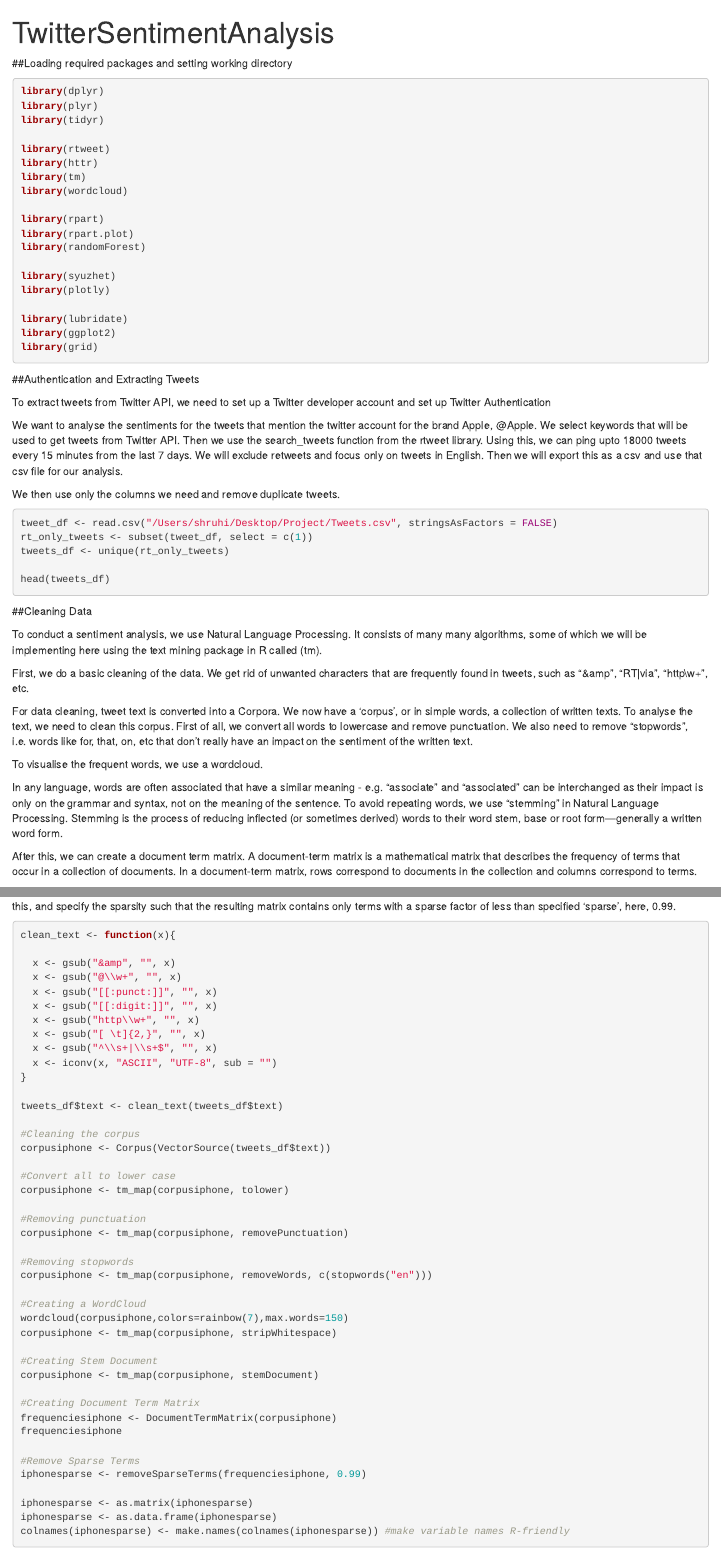
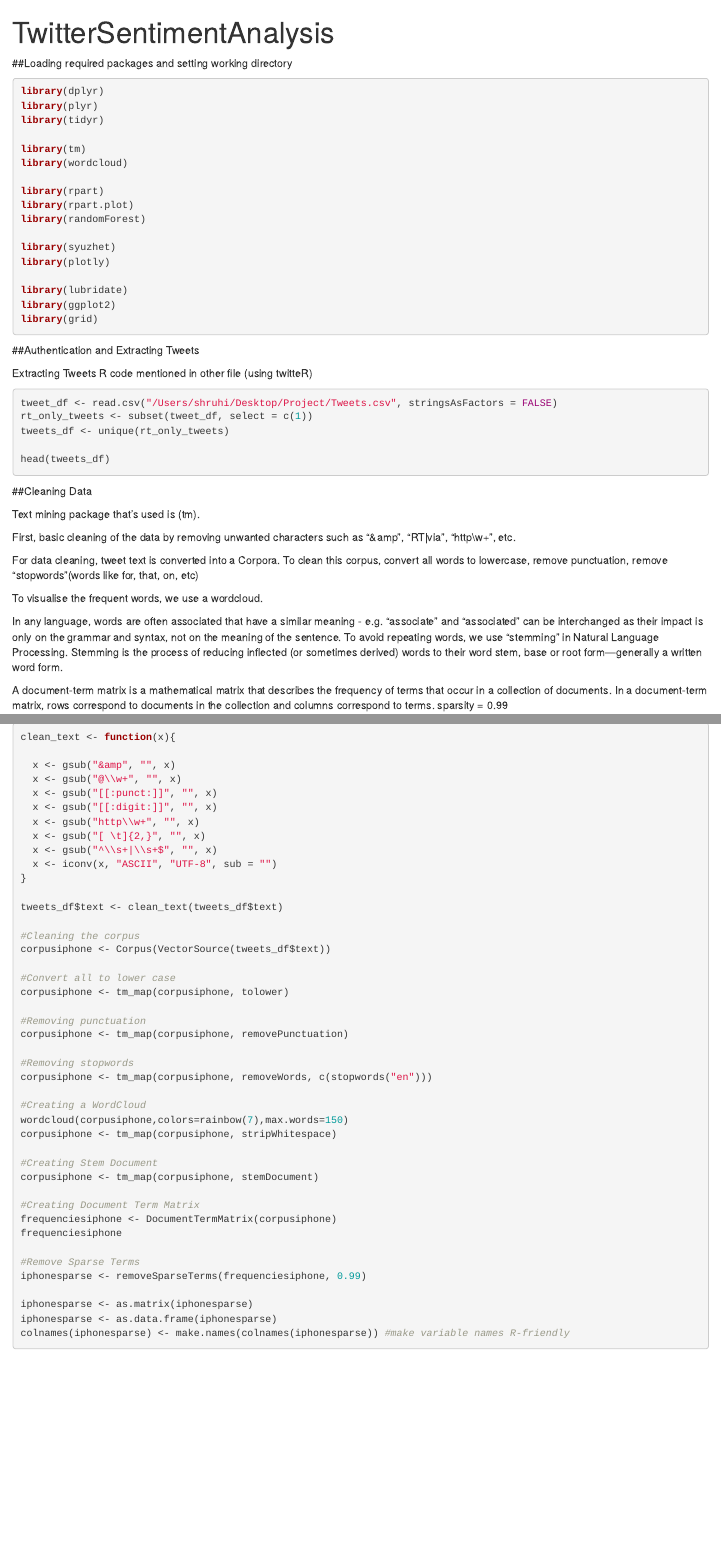
Before and after one commit to shruhi/Sentiment-Analysis-of-Tweets, an R Markdown document (TwitterSentimentAnalysis2.Rmd): the page in a window 1100 px wide, from its top, and a second part further down, joined at a grey line. Rendered offline with R 4.5, knitr and Pandoc, with nearby package versions; the code chunks are not run, so their results and figures are left out.

Commit message:
Update TwitterSentimentAnalysis2.Rmd

````diff
--- a/TwitterSentimentAnalysis2.Rmd
+++ b/TwitterSentimentAnalysis2.Rmd
@@ -19,8 +19,6 @@ library(dplyr)
 library(plyr)
 library(tidyr)
 
-library(rtweet)
-library(httr)
 library(tm)
 library(wordcloud)
 
@@ -39,11 +37,7 @@ library(grid)
 
 ##Authentication and Extracting Tweets
 
-To extract tweets from Twitter API, we need to set up a Twitter developer account and set up Twitter Authentication
-
-We want to analyse the sentiments for the tweets that mention the twitter account for the brand Apple, @Apple. We select keywords that will be used to get tweets from Twitter API. Then we use the search_tweets function from the rtweet library. Using this, we can ping upto 18000 tweets every 15 minutes from the last 7 days. We will exclude retweets and focus only on tweets in English. Then we will export this as a csv and use that csv file for our analysis.
-
-We then use only the columns we need and remove duplicate tweets.
+Extracting Tweets R code mentioned in other file (using twitteR)
 
 ```{r}
 
@@ -56,19 +50,17 @@ head(tweets_df)
 
 ##Cleaning Data
 
-To conduct a sentiment analysis, we use Natural Language Processing. It consists of many many algorithms, some of which we will be implementing here using the text mining package in R called (tm).
+Text mining package that's used is (tm).
 
-First, we do a basic cleaning of the data. We get rid of unwanted characters that are frequently found in tweets, such as "&amp", "RT|via", "http\\w+", etc.
+First, basic cleaning of the data by removing unwanted characters such as "&amp", "RT|via", "http\\w+", etc.
 
-For data cleaning, tweet text is converted into a Corpora. We now have a 'corpus', or in simple words, a collection of written texts. To analyse the text, we need to clean this corpus. First of all, we convert all words to lowercase and remove punctuation. We also need to remove "stopwords", i.e. words like for, that, on, etc that don't really have an impact on the sentiment of the written text.
+For data cleaning, tweet text is converted into a Corpora. To clean this corpus, convert all words to lowercase, remove punctuation, remove "stopwords"(words like for, that, on, etc)
 
 To visualise the frequent words, we use a wordcloud.
 
 In any language, words are often associated that have a similar meaning - e.g. "associate" and "associated" can be interchanged as their impact is only on the grammar and syntax, not on the meaning of the sentence. To avoid repeating words, we use "stemming" in Natural Language Processing. Stemming is the process of reducing inflected (or sometimes derived) words to their word stem, base or root form—generally a written word form.
 
-After this, we can create a document term matrix. A document-term matrix is a mathematical matrix that describes the frequency of terms that occur in a collection of documents. In a document-term matrix, rows correspond to documents in the collection and columns correspond to terms.
-
-Lastly, a document-term matrix has at least a sparse percentage of empty (i.e., terms occurring zero times in the document) elements. We remove this, and specify the sparsity such that the resulting matrix contains only terms with a sparse factor of less than specified 'sparse', here, 0.99.
+A document-term matrix is a mathematical matrix that describes the frequency of terms that occur in a collection of documents. In a document-term matrix, rows correspond to documents in the collection and columns correspond to terms. sparsity = 0.99
 
 ```{r}
 
````
Also changed, not shown: TwitterSentimentAnalysis2.Rmd (11 more changed lines).
